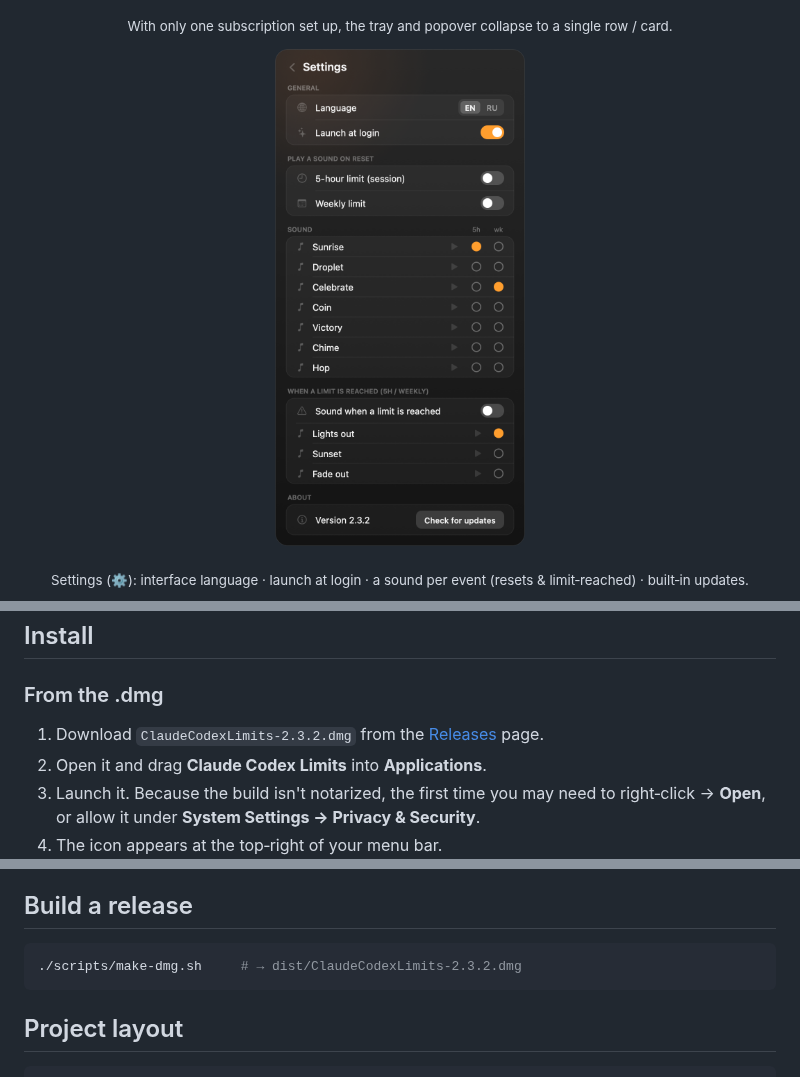
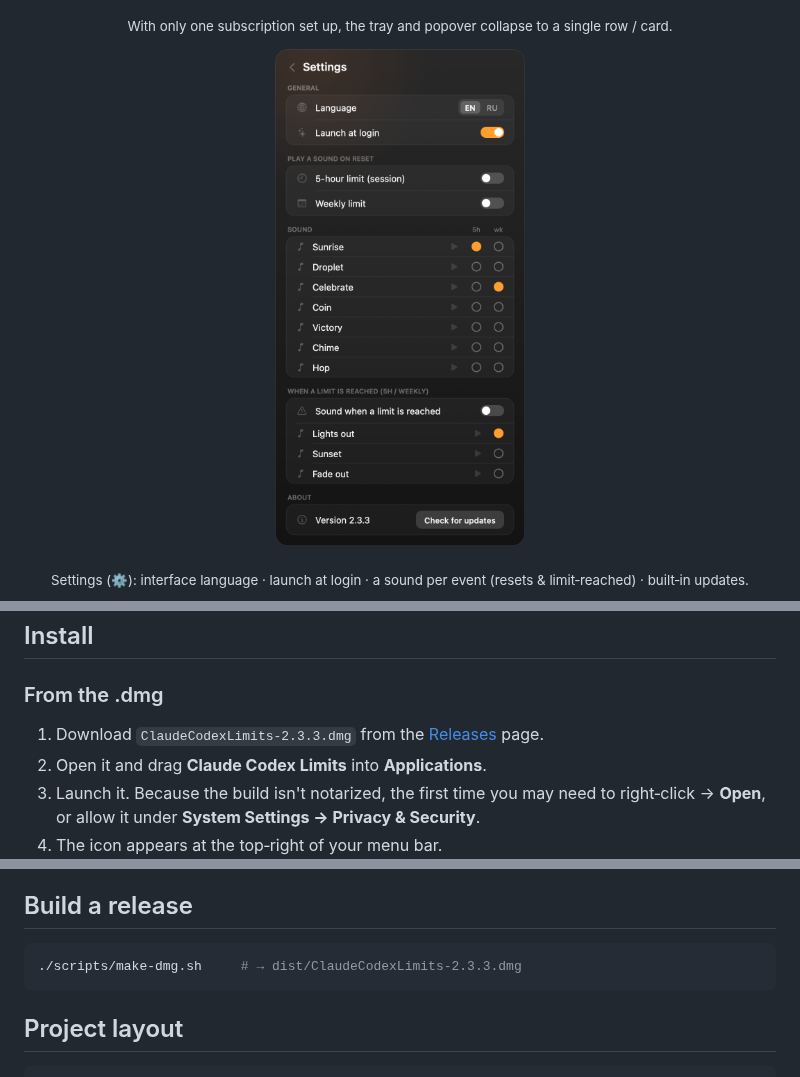
Before and after one commit to ArrivaRUS/claude-codex-limits, a Markdown page: README.md, 3 parts joined by grey strips. GitHub-like rendering; pictures changed too: docs/settings-en.png.

````diff
--- a/README.md
+++ b/README.md
@@ -70,7 +70,7 @@ under `~/.claude-limits-monitor/`.
 
 ### From the .dmg
 
-1. Download `ClaudeCodexLimits-2.3.2.dmg` from the [Releases](../../releases) page.
+1. Download `ClaudeCodexLimits-2.3.3.dmg` from the [Releases](../../releases) page.
 2. Open it and drag **Claude Codex Limits** into **Applications**.
 3. Launch it. Because the build isn't notarized, the first time you may need to
    right‑click → **Open**, or allow it under **System Settings → Privacy & Security**.
@@ -98,7 +98,7 @@ Requirements: macOS 13+, the Xcode command‑line tools (`swiftc`). No packages
 ## Build a release
 
 ```bash
-./scripts/make-dmg.sh     # → dist/ClaudeCodexLimits-2.3.2.dmg
+./scripts/make-dmg.sh     # → dist/ClaudeCodexLimits-2.3.3.dmg
 ```
 
 ## Project layout
````
Also changed, not shown: README.ru.md (+2 -2 lines), docs/panel-en.png, docs/panel-single-en.png, docs/panel-single.png, docs/panel.png, docs/settings.png, 3 other files.
